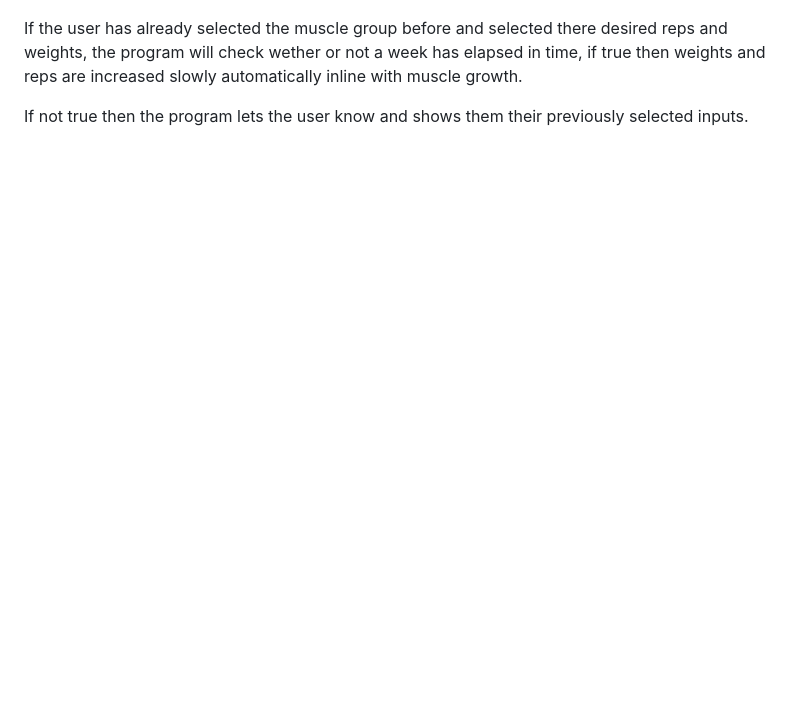
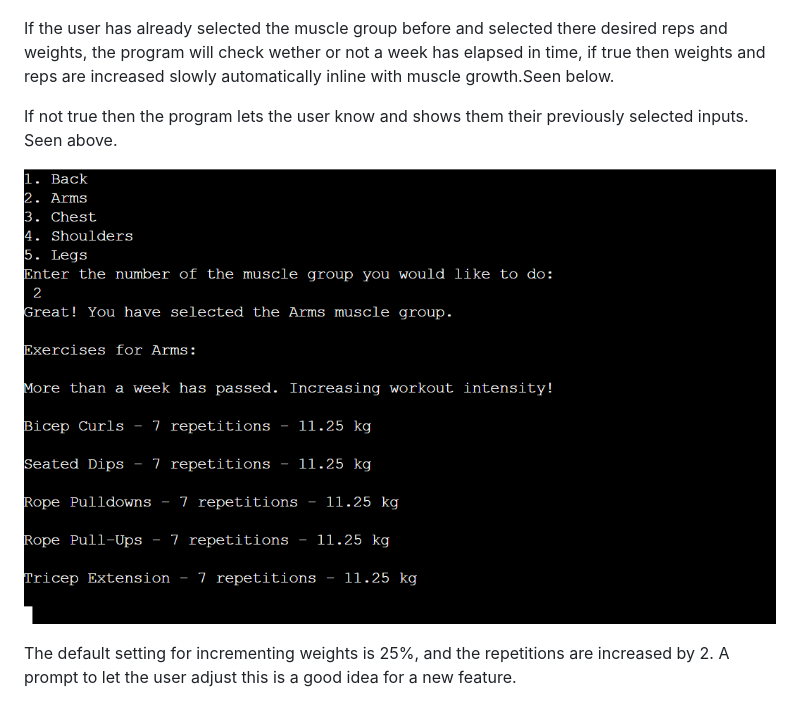
Before and after one commit to MaxBWiseman/Project3CodeInstitute, a Markdown page: README.md, the part around the change. Drawn GitHub-style; pictures changed too: assets/images/pfcss5.png (added); blank space fills up the shorter version.

Commit message:
task: completed date test, all working as should, updated readme

```diff
--- a/README.md
+++ b/README.md
@@ -57,6 +57,11 @@ Included workouts:
 
 ![Python Fitness Console showing the user there selected workouts](assets/images/pfcss4.png)
 
- If the user has already selected the muscle group before and selected there desired reps and weights, the program will check wether or not a week has elapsed in time, if true then weights and reps are increased slowly automatically inline with muscle growth.
+ If the user has already selected the muscle group before and selected there desired reps and weights, the program will check wether or not a week has elapsed in time, if true then weights and reps are increased slowly automatically inline with muscle growth.Seen below.
 
- If not true then the program lets the user know and shows them their previously selected inputs.
+ If not true then the program lets the user know and shows them their previously selected inputs. Seen above.
+
+
+![Python Fitness Console incrementing the weights and reps automatically after a week has elapsed](assets/images/pfcss5.png)
+
+The default setting for incrementing weights is 25%, and the repetitions are increased by 2. A prompt to let the user adjust this is a good idea for a new feature.
```
Also changed, not shown: 1 other file.
